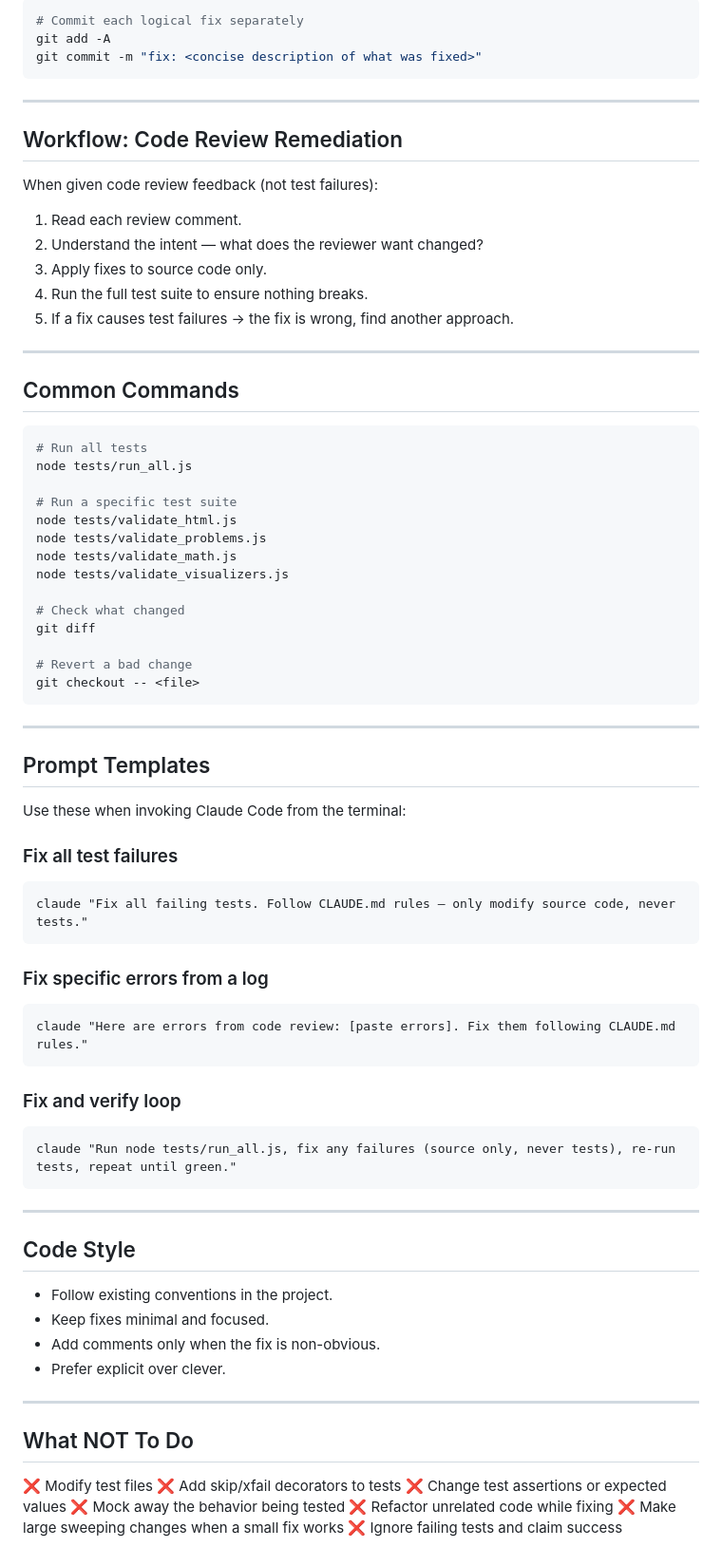
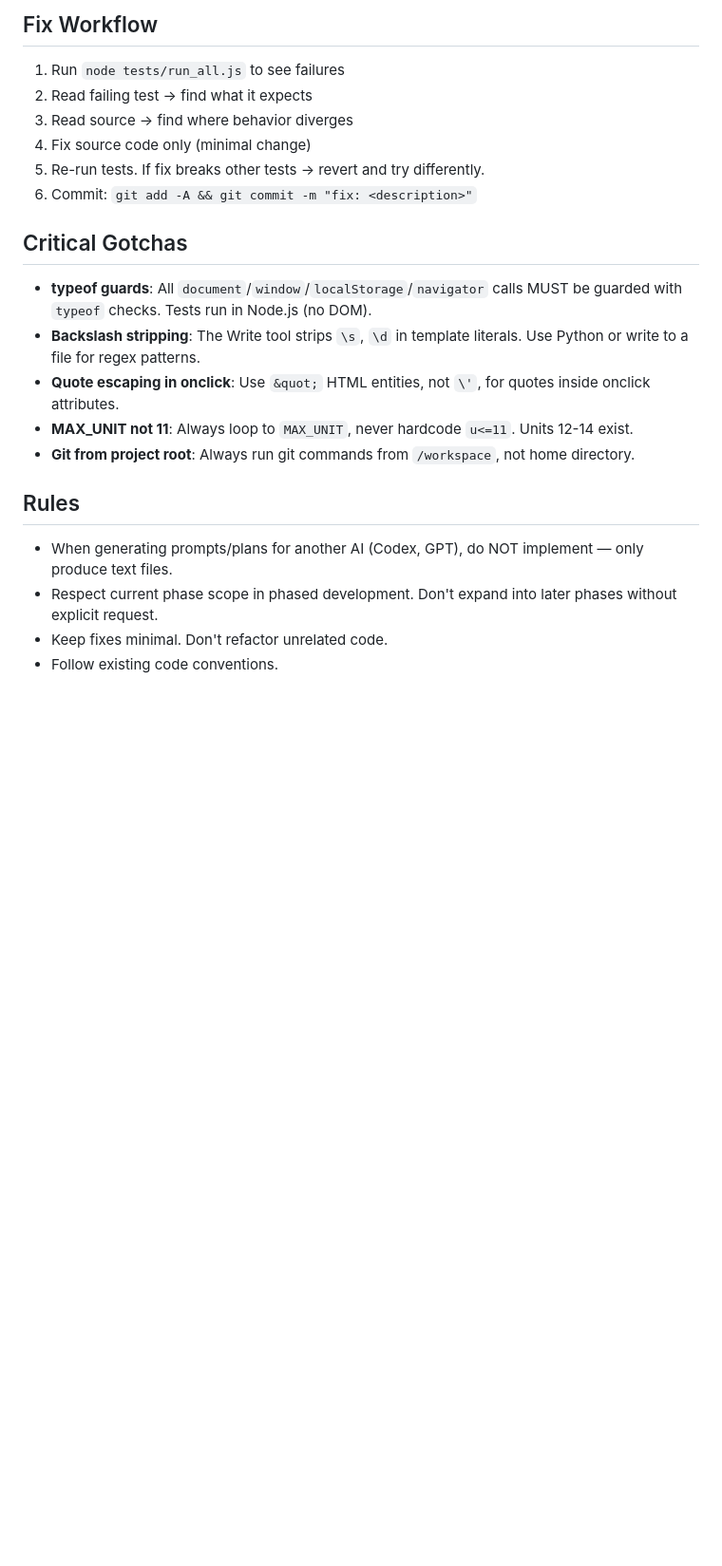
Before and after one commit to kench3n/stats-learning, a Markdown page: CLAUDE.md, the part around one of its changes. Shown at 95% size. Drawn GitHub-style; blank space fills up the shorter version.

````diff
--- a/CLAUDE.md
+++ b/CLAUDE.md
@@ -78,81 +50,21 @@ node tests/run_all.js
 
-```bash
-# Commit each logical fix separately
-git add -A
-git commit -m "fix: <concise description of what was fixed>"
-```
+## Fix Workflow
+1. Run `node tests/run_all.js` to see failures
+2. Read failing test → find what it expects
+3. Read source → find where behavior diverges
+4. Fix source code only (minimal change)
+5. Re-run tests. If fix breaks other tests → revert and try differently.
+6. Commit: `git add -A && git commit -m "fix: <description>"`
 
----
+## Critical Gotchas
+- **typeof guards**: All `document`/`window`/`localStorage`/`navigator` calls MUST be guarded with `typeof` checks. Tests run in Node.js (no DOM).
+- **Backslash stripping**: The Write tool strips `\s`, `\d` in template literals. Use Python or write to a file for regex patterns.
+- **Quote escaping in onclick**: Use `&quot;` HTML entities, not `\'`, for quotes inside onclick attributes.
+- **MAX_UNIT not 11**: Always loop to `MAX_UNIT`, never hardcode `u<=11`. Units 12-14 exist.
+- **Git from project root**: Always run git commands from `/workspace`, not home directory.
 
-## Workflow: Code Review Remediation
-
-When given code review feedback (not test failures):
-
-1. Read each review comment.
-2. Understand the intent — what does the reviewer want changed?
-3. Apply fixes to source code only.
-4. Run the full test suite to ensure nothing breaks.
-5. If a fix causes test failures → the fix is wrong, find another approach.
-
----
-
-## Common Commands
-
-```bash
-# Run all tests
-node tests/run_all.js
-
-# Run a specific test suite
-node tests/validate_html.js
-node tests/validate_problems.js
-node tests/validate_math.js
-node tests/validate_visualizers.js
-
-# Check what changed
-git diff
-
-# Revert a bad change
-git checkout -- <file>
-```
-
----
-
-## Prompt Templates
-
-Use these when invoking Claude Code from the terminal:
-
-### Fix all test failures
-```
-claude "Fix all failing tests. Follow CLAUDE.md rules — only modify source code, never tests."
-```
-
-### Fix specific errors from a log
-```
-claude "Here are errors from code review: [paste errors]. Fix them following CLAUDE.md rules."
-```
-
-### Fix and verify loop
-```
-claude "Run node tests/run_all.js, fix any failures (source only, never tests), re-run tests, repeat until green."
-```
-
----
-
-## Code Style
-
-- Follow existing conventions in the project.
-- Keep fixes minimal and focused.
-- Add comments only when the fix is non-obvious.
-- Prefer explicit over clever.
-
----
-
-## What NOT To Do
-
-❌ Modify test files
-❌ Add skip/xfail decorators to tests
-❌ Change test assertions or expected values
-❌ Mock away the behavior being tested
-❌ Refactor unrelated code while fixing
-❌ Make large sweeping changes when a small fix works
-❌ Ignore failing tests and claim success
+## Rules
+- When generating prompts/plans for another AI (Codex, GPT), do NOT implement — only produce text files.
+- Respect current phase scope in phased development. Don't expand into later phases without explicit request.
+- Keep fixes minimal. Don't refactor unrelated code.
+- Follow existing code conventions.
````
Also changed, not shown: other parts of CLAUDE.md (+41 -69 lines).
